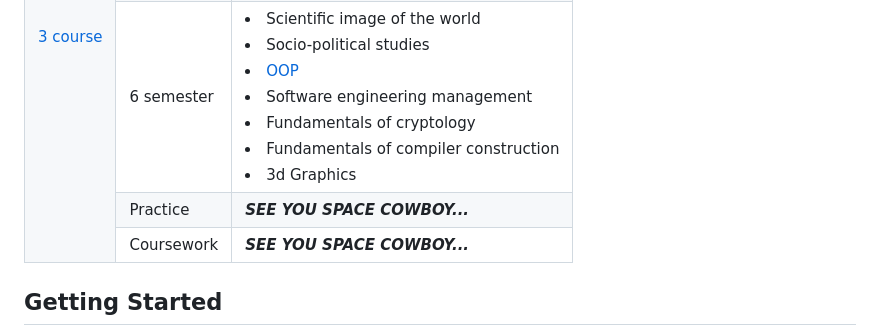
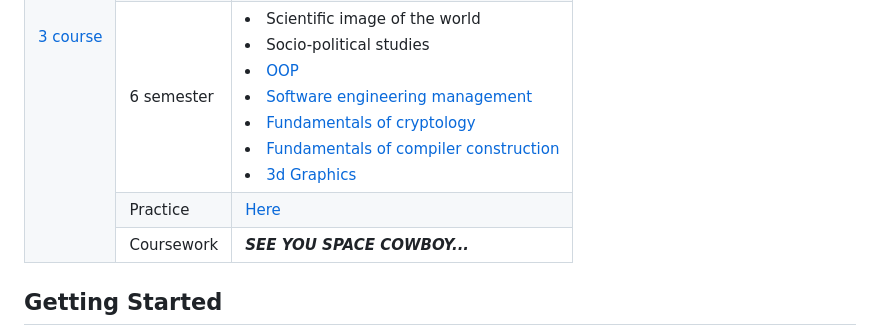
Before and after one commit to Ke11nyk/Uni-materials, a Markdown page: README.md, the part around one of its changes. GitHub-like rendering.

```diff
--- a/README.md
+++ b/README.md
@@ -85,7 +85,7 @@ Educational materials and works of FCSC's student. Below is a table with links t
   </tr>
   <tr>
     <td>Practice</td>
-    <td><i><b>SEE YOU SPACE COWBOY...</b></i></td>
+    <td><a href="./3_course/Practice">Here</a></td>
   </tr>
   <tr>
     <td>Coursework</td>
```
Also changed, not shown: other parts of README.md (+4 -4 lines).
